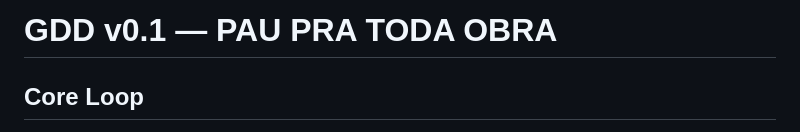
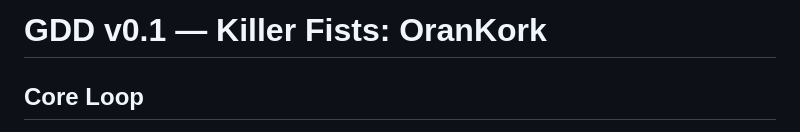
Before and after one commit to tehknesolutions/PAU-PRA-TODA-HORA-GAME, a Markdown page: docs/GDD.md, the part around the change. Rendered like a GitHub page.

Commit message:
chore: update game title in GDD

```diff
--- a/docs/GDD.md
+++ b/docs/GDD.md
@@ -1,4 +1,4 @@
-# GDD v0.1 — PAU PRA TODA OBRA
+# GDD v0.1 — Killer Fists: OranKork
 
 ## Core Loop
 
```
